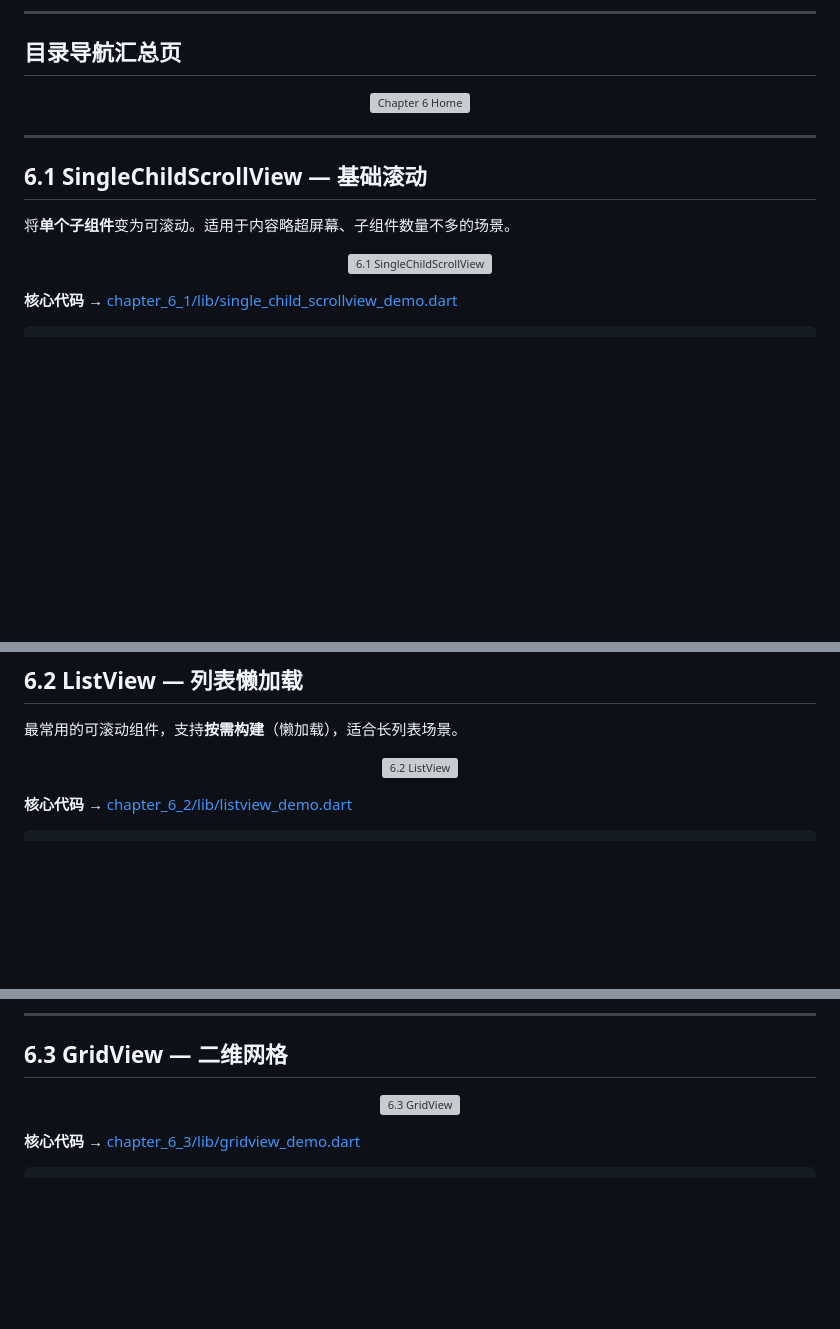
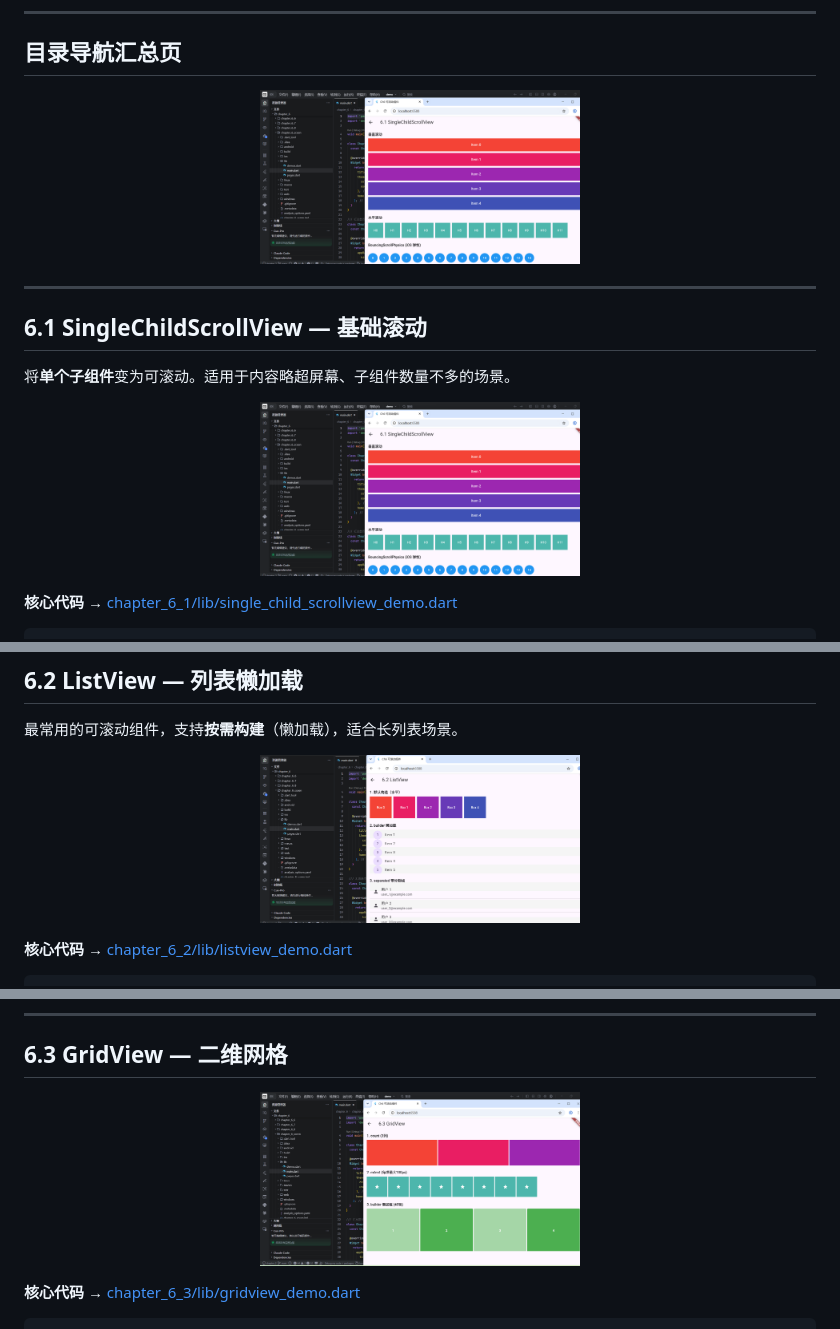
Before and after one commit to QAQsuiyuan/flutter-chapter-6-scrollable-widgets, a Markdown page: README.md, 3 parts joined by grey strips. GitHub-like rendering; blank space fills up the shorter version; grey boxes are pictures that could not be loaded.

Commit message:
fix: 修复 README 截图相对路径，移除多余的 ../

```diff
--- a/README.md
+++ b/README.md
@@ -7,7 +7,7 @@ Flutter 可滚动组件的完整示例集合，涵盖 `SingleChildScrollView`
 ## 目录导航汇总页
 
 <p align="center">
-  <img src="../chapter_6_sceen/QQ20260614-224934.png" width="320" alt="Chapter 6 Home">
+  <img src="chapter_6_sceen/QQ20260614-224934.png" width="320" alt="Chapter 6 Home">
 </p>
 
 ---
@@ -17,7 +17,7 @@ Flutter 可滚动组件的完整示例集合，涵盖 `SingleChildScrollView`
 将**单个子组件**变为可滚动。适用于内容略超屏幕、子组件数量不多的场景。
 
 <p align="center">
-  <img src="../chapter_6_sceen/QQ20260614-224934.png" width="320" alt="6.1 SingleChildScrollView">
+  <img src="chapter_6_sceen/QQ20260614-224934.png" width="320" alt="6.1 SingleChildScrollView">
 </p>
 
 **核心代码** → [chapter_6_1/lib/single_child_scrollview_demo.dart](chapter_6_1/lib/single_child_scrollview_demo.dart)
@@ -41,7 +41,7 @@ SingleChildScrollView(
 最常用的可滚动组件，支持**按需构建**（懒加载），适合长列表场景。
 
 <p align="center">
-  <img src="../chapter_6_sceen/QQ20260614-224953.png" width="320" alt="6.2 ListView">
+  <img src="chapter_6_sceen/QQ20260614-224953.png" width="320" alt="6.2 ListView">
 </p>
 
 **核心代码** → [chapter_6_2/lib/listview_demo.dart](chapter_6_2/lib/listview_demo.dart)
@@ -75,7 +75,7 @@ ListView.separated(
 ## 6.3 GridView — 二维网格
 
 <p align="center">
-  <img src="../chapter_6_sceen/QQ20260614-225001.png" width="320" alt="6.3 GridView">
+  <img src="chapter_6_sceen/QQ20260614-225001.png" width="320" alt="6.3 GridView">
 </p>
 
 **核心代码** → [chapter_6_3/lib/gridview_demo.dart](chapter_6_3/lib/gridview_demo.dart)
```
Also changed, not shown: other parts of README.md (+5 -5 lines).
